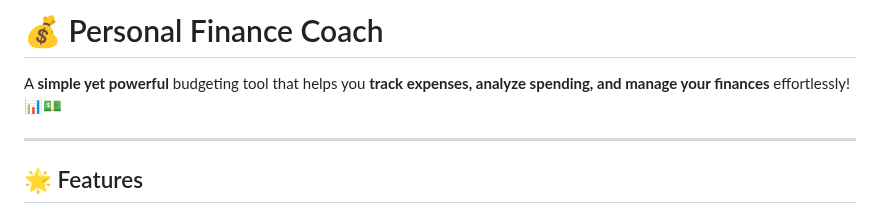
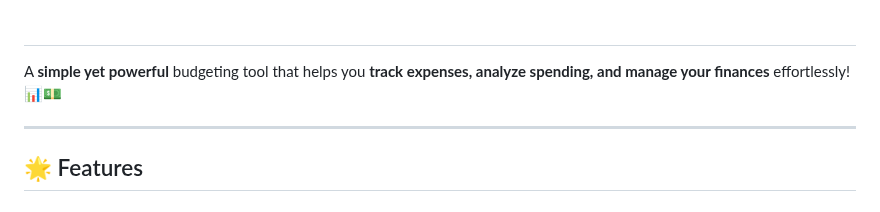
Before and after one commit to KelvCodes/-Community-Impact-Wheel-, a Markdown page: README.md, the part around the change. GitHub-like rendering.

```diff
--- a/README.md
+++ b/README.md
@@ -1,4 +1,4 @@
-# 💰 Personal Finance Coach
+#
 
 A **simple yet powerful** budgeting tool that helps you **track expenses, analyze spending, and manage your finances** effortlessly! 📊💵
 
```
